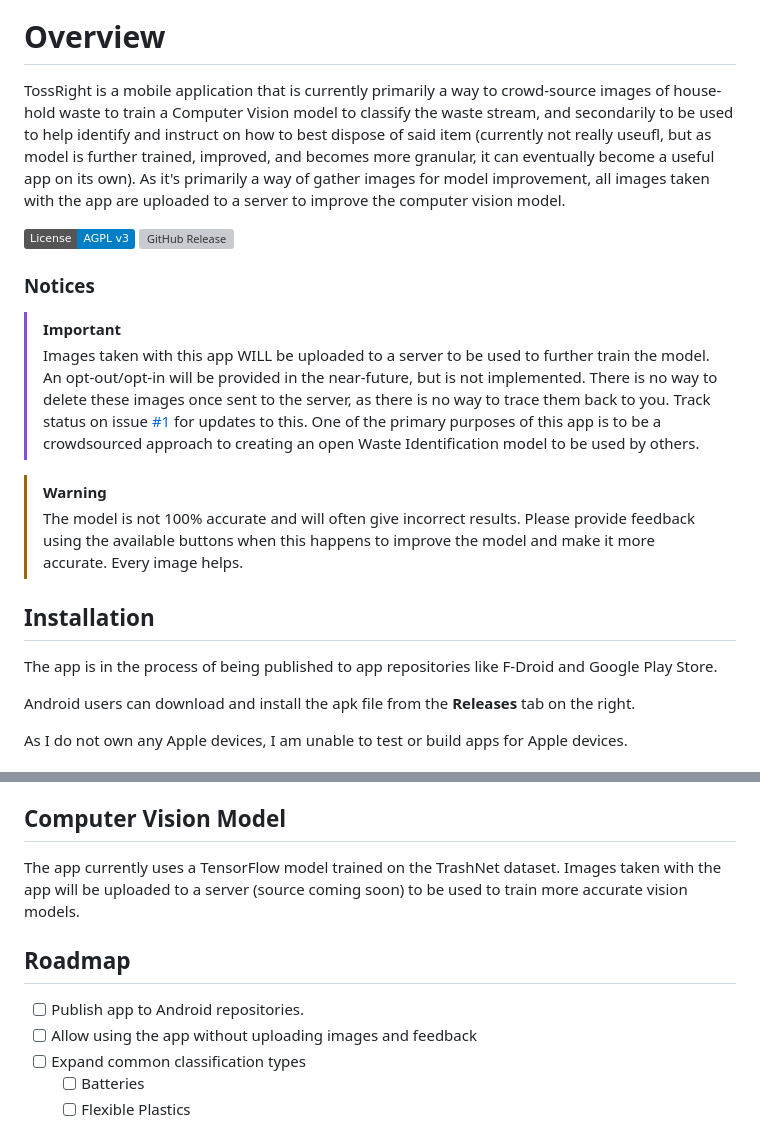
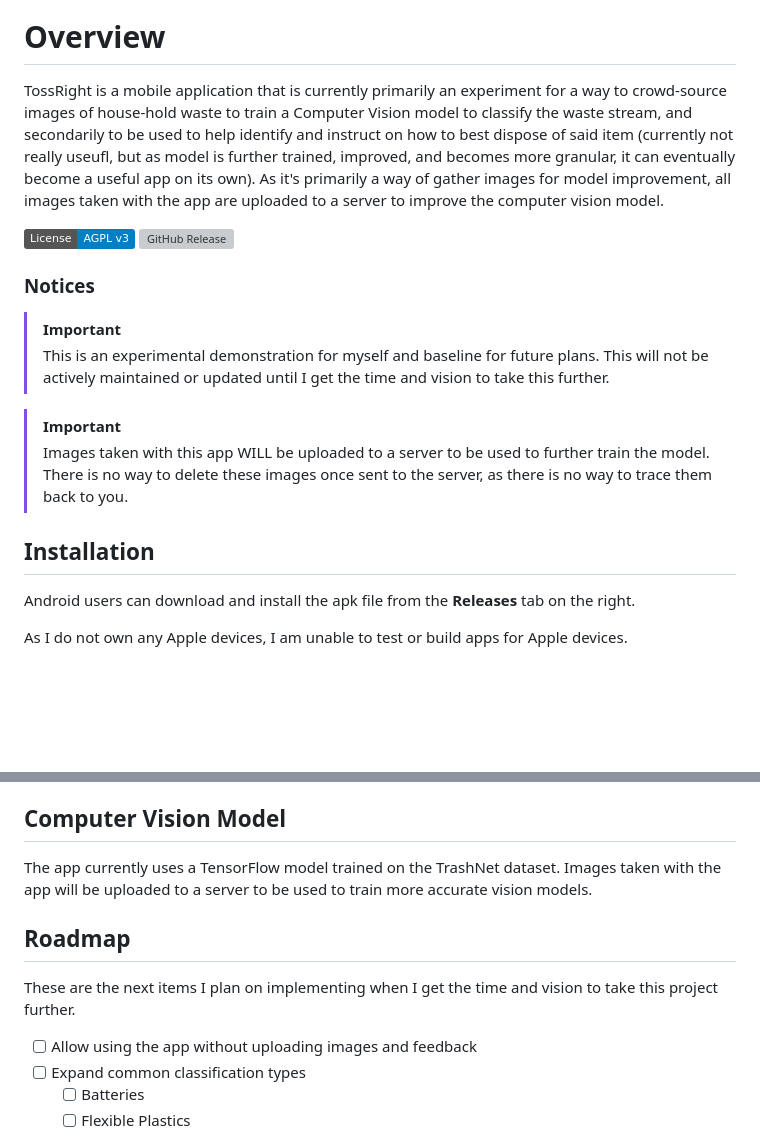
Before and after one commit to SudoWatson/tossright-app, a Markdown page: README.md, 2 parts joined by grey strips. Rendered like a GitHub page; badges without logos; blank space fills up the shorter version; grey boxes are pictures that could not be loaded.

Commit message:
More accurate about state

```diff
--- a/README.md
+++ b/README.md
@@ -3,22 +3,19 @@
 ![3 Screenshots of the app looping](./screenshots/screenshots.gif)
 
 # Overview
-TossRight is a mobile application that is currently primarily a way to crowd-source images of house-hold waste to train a Computer Vision model to classify the waste stream, and secondarily to be used to help identify and instruct on how to best dispose of said item (currently not really useufl, but as model is further trained, improved, and becomes more granular, it can eventually become a useful app on its own). As it's primarily a way of gather images for model improvement, all images taken with the app are uploaded to a server to improve the computer vision model.
+TossRight is a mobile application that is currently primarily an experiment for a way to crowd-source images of house-hold waste to train a Computer Vision model to classify the waste stream, and secondarily to be used to help identify and instruct on how to best dispose of said item (currently not really useufl, but as model is further trained, improved, and becomes more granular, it can eventually become a useful app on its own). As it's primarily a way of gather images for model improvement, all images taken with the app are uploaded to a server to improve the computer vision model.
 
 [![License: AGPL v3](https://img.shields.io/badge/License-AGPL_v3-blue.svg)](https://www.gnu.org/licenses/agpl-3.0)  ![GitHub Release](https://img.shields.io/github/v/release/SudoWatson/tossright-app)
 
 
 ### Notices
 > [!IMPORTANT]
-> Images taken with this app WILL be uploaded to a server to be used to further train the model. An opt-out/opt-in will be provided in the near-future, but is not implemented. There is no way to delete these images once sent to the server, as there is no way to trace them back to you. Track status on issue [#1](https://github.com/SudoWatson/tossright-app/issues/1) for updates to this. One of the primary purposes of this app is to be a crowdsourced approach to creating an open Waste Identification model to be used by others.
+> This is an experimental demonstration for myself and baseline for future plans. This will not be actively maintained or updated until I get the time and vision to take this further.
 
-> [!WARNING]
-> The model is not 100% accurate and will often give incorrect results. Please provide feedback using the available buttons when this happens to improve the model and make it more accurate. Every image helps.
-
+> [!IMPORTANT]
+> Images taken with this app WILL be uploaded to a server to be used to further train the model. There is no way to delete these images once sent to the server, as there is no way to trace them back to you.
 
 ## Installation
-The app is in the process of being published to app repositories like F-Droid and Google Play Store.
-
 Android users can download and install the apk file from the **Releases** tab on the right.
 
 As I do not own any Apple devices, I am unable to test or build apps for Apple devices.
@@ -33,10 +30,10 @@ As I do not own any Apple devices, I am unable to test or build apps for Apple d
 The application should be installed and start on your device.
 
 ## Computer Vision Model
-The app currently uses a TensorFlow model trained on the TrashNet dataset. Images taken with the app will be uploaded to a server (source coming soon) to be used to train more accurate vision models.
+The app currently uses a TensorFlow model trained on the TrashNet dataset. Images taken with the app will be uploaded to a server to be used to train more accurate vision models.
 
 ## Roadmap
-- [ ] Publish app to Android repositories.
+These are the next items I plan on implementing when I get the time and vision to take this project further.
 - [ ] Allow using the app without uploading images and feedback
 - [ ] Expand common classification types
     - [ ] Batteries
```
